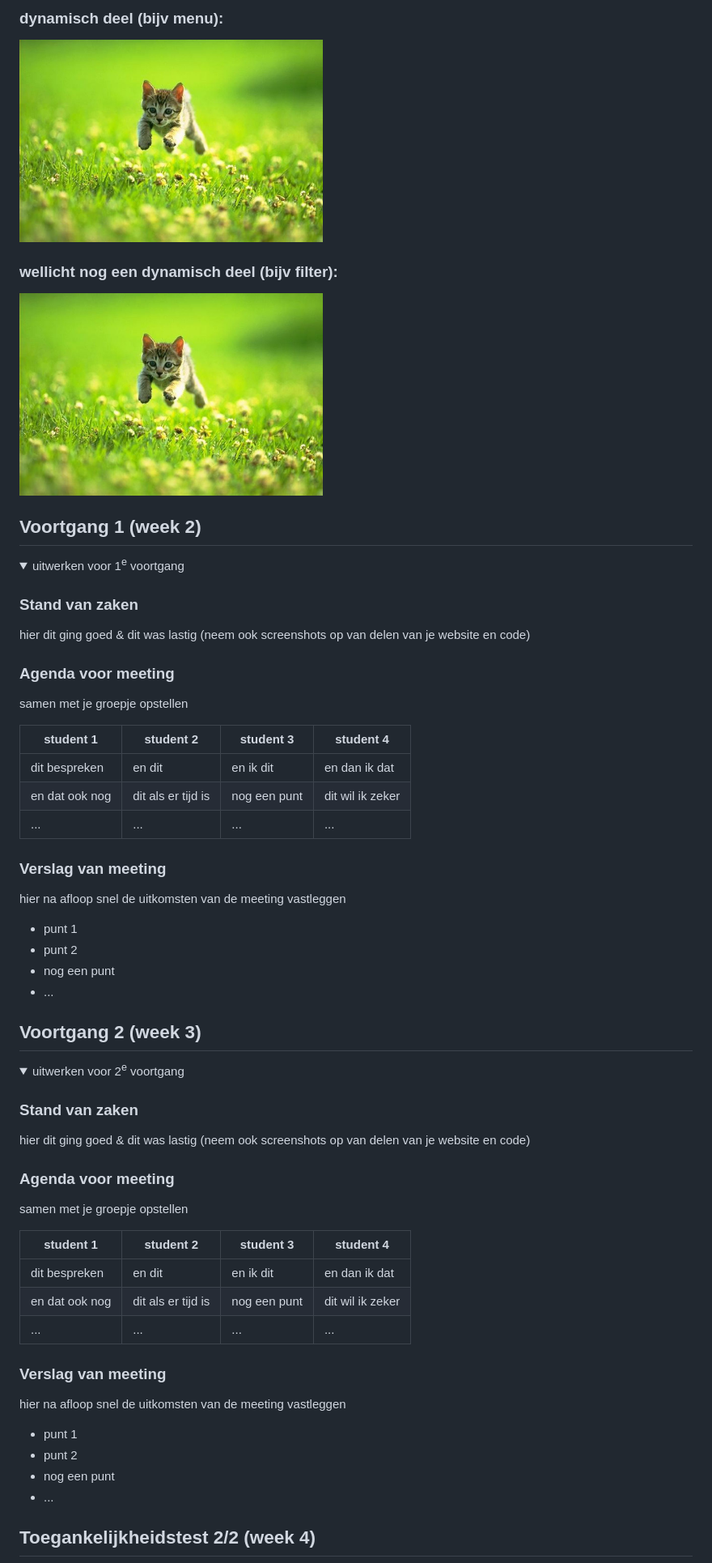
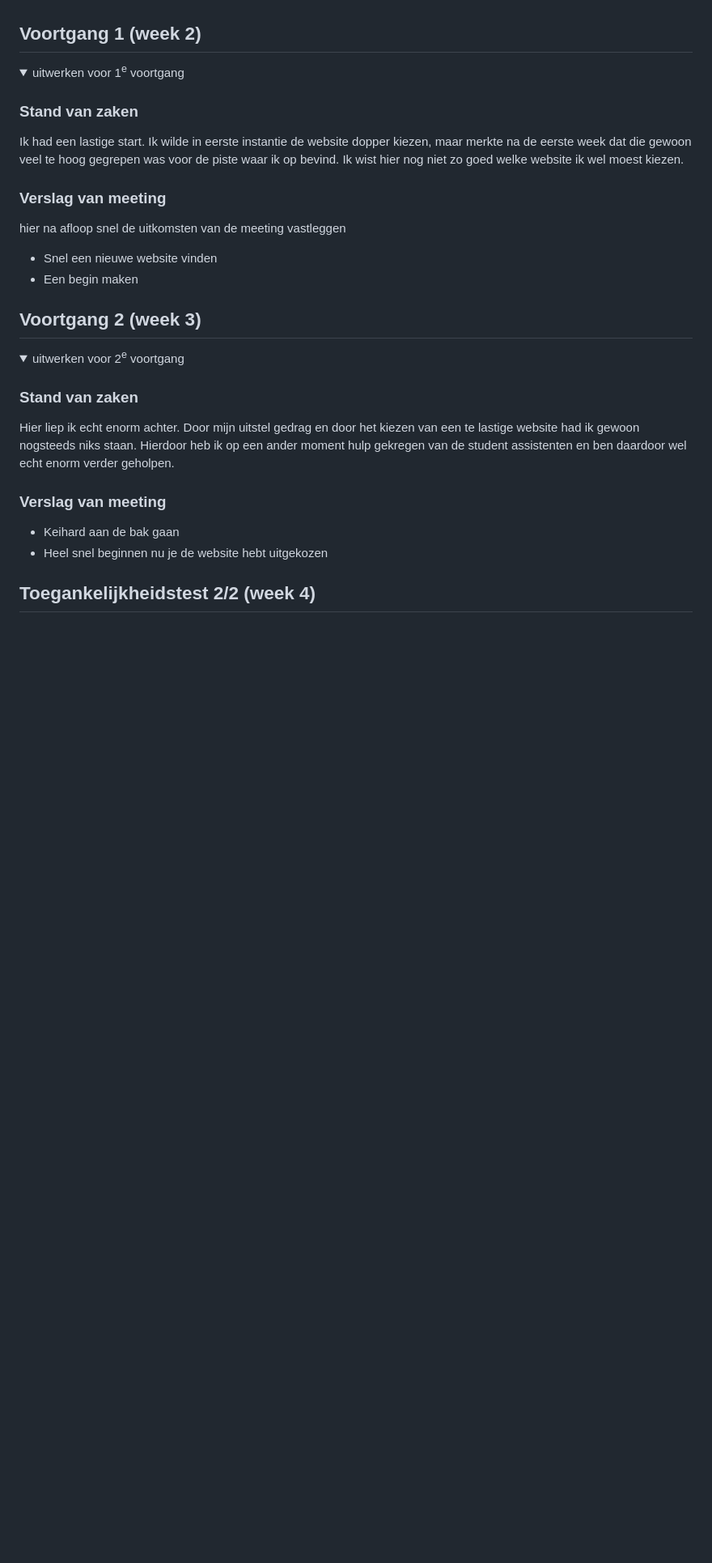
Before and after one commit to Danielprins1/Frontend-development-DanielPrins, a Markdown page: README.md, the part around the change printed below. Shown: that part at 81% size. GitHub-like rendering; folded sections open; blank space fills up the shorter version.

```diff
--- a/README.md
+++ b/README.md
@@ -72,9 +73,4 @@ Nb. Door *open* toe te voegen aan een *details* element kun je deze standaard op
 
-  ### dynamisch deel (bijv menu):
-  <img src="readme-images/dummy-plaatje.jpg" width="375px" alt="breakdown van een dynamisch deel">
-
-  ### wellicht nog een dynamisch deel (bijv filter):
-  <img src="readme-images/dummy-plaatje.jpg" width="375px" alt="breakdown van nog een dynamisch deel">
 
 </details>
 
@@ -88,26 +84,14 @@ Nb. Door *open* toe te voegen aan een *details* element kun je deze standaard op
   <summary>uitwerken voor 1<sup>e</sup> voortgang</summary>
 
   ### Stand van zaken
-  hier dit ging goed & dit was lastig (neem ook screenshots op van delen van je website en code)
-
-
-  ### Agenda voor meeting
-  samen met je groepje opstellen
-
-  | student 1      | student 2          | student 3    | student 4        |
-  | ---            | ---                | ---          | ---              |
-  | dit bespreken  | en dit             | en ik dit    | en dan ik dat    |
-  | en dat ook nog | dit als er tijd is | nog een punt | dit wil ik zeker |
-  | ...            | ...                | ...          | ...              |
+  Ik had een lastige start. Ik wilde in eerste instantie de website dopper kiezen, maar merkte na de eerste week dat die gewoon veel te hoog gegrepen was voor de piste waar ik op bevind. Ik wist hier nog niet zo goed welke website ik wel moest kiezen.
 
 
   ### Verslag van meeting
   hier na afloop snel de uitkomsten van de meeting vastleggen
 
-  - punt 1
-  - punt 2
-  - nog een punt
-  - ...
+  - Snel een nieuwe website vinden
+  - Een begin maken
 
 </details>
 
@@ -121,26 +105,12 @@ Nb. Door *open* toe te voegen aan een *details* element kun je deze standaard op
   <summary>uitwerken voor 2<sup>e</sup> voortgang</summary>
 
   ### Stand van zaken
-  hier dit ging goed & dit was lastig (neem ook screenshots op van delen van je website en code)
-
-
-  ### Agenda voor meeting
-  samen met je groepje opstellen
-
-  | student 1      | student 2          | student 3    | student 4        |
-  | ---            | ---                | ---          | ---              |
-  | dit bespreken  | en dit             | en ik dit    | en dan ik dat    |
-  | en dat ook nog | dit als er tijd is | nog een punt | dit wil ik zeker |
-  | ...            | ...                | ...          | ...              |
+  Hier liep ik echt enorm achter. Door mijn uitstel gedrag en door het kiezen van een te lastige website had ik gewoon nogsteeds niks staan. Hierdoor heb ik op een ander moment hulp gekregen van de student assistenten en ben daardoor wel echt enorm verder geholpen.
 
 
   ### Verslag van meeting
-  hier na afloop snel de uitkomsten van de meeting vastleggen
-
-  - punt 1
-  - punt 2
-  - nog een punt
-- ...
+  - Keihard aan de bak gaan
+  - Heel snel beginnen nu je de website hebt uitgekozen
 
 </details>
 
```
Also changed, not shown: other parts of README.md (+22 -27 lines).
